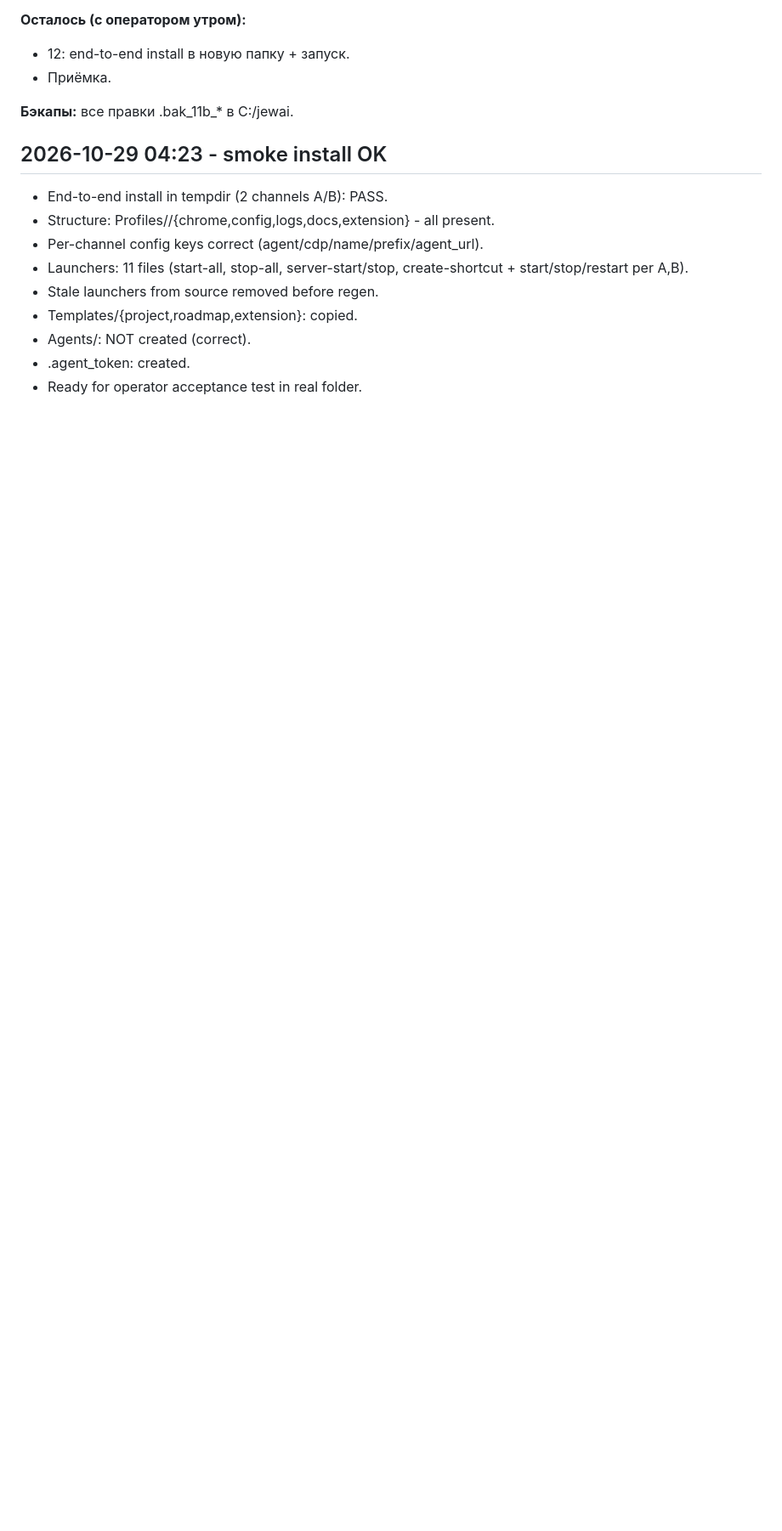
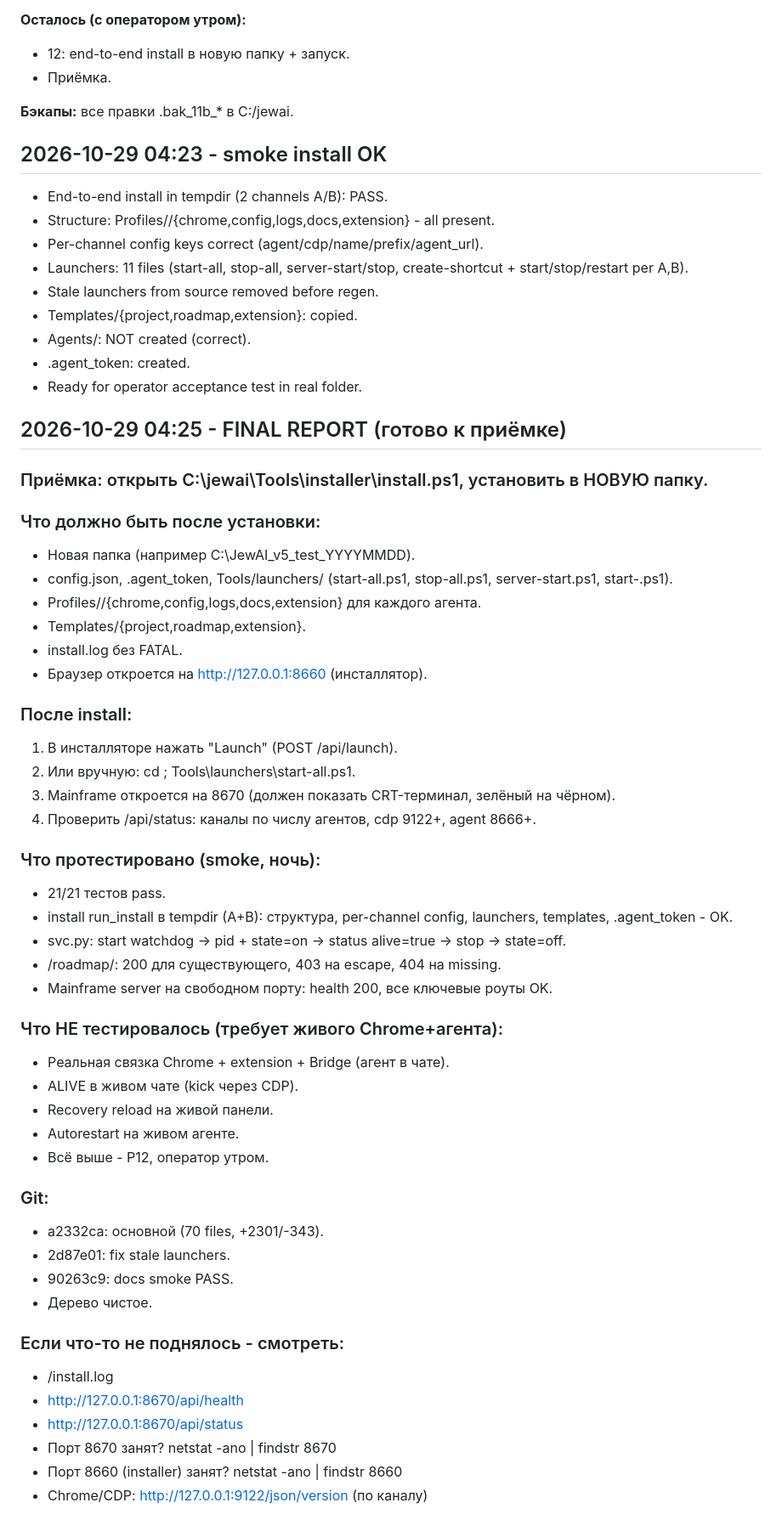
Before and after one commit to PaaLadin/jewai-v5, a Markdown page: logs/HANDOVER_11B.md, the part around the change. Shown at 85% size. Rendered like a GitHub page; blank space fills up the shorter version.

Commit message:
11B final: acceptance report in HANDOVER, smoke tests all PASS

```diff
--- a/logs/HANDOVER_11B.md
+++ b/logs/HANDOVER_11B.md
@@ -110,3 +110,50 @@ Next: reboot -> diagnose Chrome C (read-only) -> then operator runs install.
 - Agents/: NOT created (correct).
 - .agent_token: created.
 - Ready for operator acceptance test in real folder.
+
+
+## 2026-10-29 04:25 - FINAL REPORT (готово к приёмке)
+
+### Приёмка: открыть C:\jewai\Tools\installer\install.ps1, установить в НОВУЮ папку.
+
+### Что должно быть после установки:
+- Новая папка (например C:\JewAI_v5_test_YYYYMMDD).
+- config.json, .agent_token, Tools/launchers/ (start-all.ps1, stop-all.ps1, server-start.ps1, start-<L>.ps1).
+- Profiles/<L>/{chrome,config,logs,docs,extension} для каждого агента.
+- Templates/{project,roadmap,extension}.
+- install.log без FATAL.
+- Браузер откроется на http://127.0.0.1:8660 (инсталлятор).
+
+### После install:
+1. В инсталляторе нажать "Launch" (POST /api/launch).
+2. Или вручную: cd <target>; Tools\launchers\start-all.ps1.
+3. Mainframe откроется на 8670 (должен показать CRT-терминал, зелёный на чёрном).
+4. Проверить /api/status: каналы по числу агентов, cdp 9122+, agent 8666+.
+
+### Что протестировано (smoke, ночь):
+- 21/21 тестов pass.
+- install run_install в tempdir (A+B): структура, per-channel config, launchers, templates, .agent_token - OK.
+- svc.py: start watchdog -> pid + state=on -> status alive=true -> stop -> state=off.
+- /roadmap/<name>: 200 для существующего, 403 на escape, 404 на missing.
+- Mainframe server на свободном порту: health 200, все ключевые роуты OK.
+
+### Что НЕ тестировалось (требует живого Chrome+агента):
+- Реальная связка Chrome + extension + Bridge (агент в чате).
+- ALIVE в живом чате (kick через CDP).
+- Recovery reload на живой панели.
+- Autorestart на живом агенте.
+- Всё выше - P12, оператор утром.
+
+### Git:
+- a2332ca: основной (70 files, +2301/-343).
+- 2d87e01: fix stale launchers.
+- 90263c9: docs smoke PASS.
+- Дерево чистое.
+
+### Если что-то не поднялось - смотреть:
+- <target>/install.log
+- http://127.0.0.1:8670/api/health
+- http://127.0.0.1:8670/api/status
+- Порт 8670 занят? netstat -ano | findstr 8670
+- Порт 8660 (installer) занят? netstat -ano | findstr 8660
+- Chrome/CDP: http://127.0.0.1:9122/json/version (по каналу)
```
